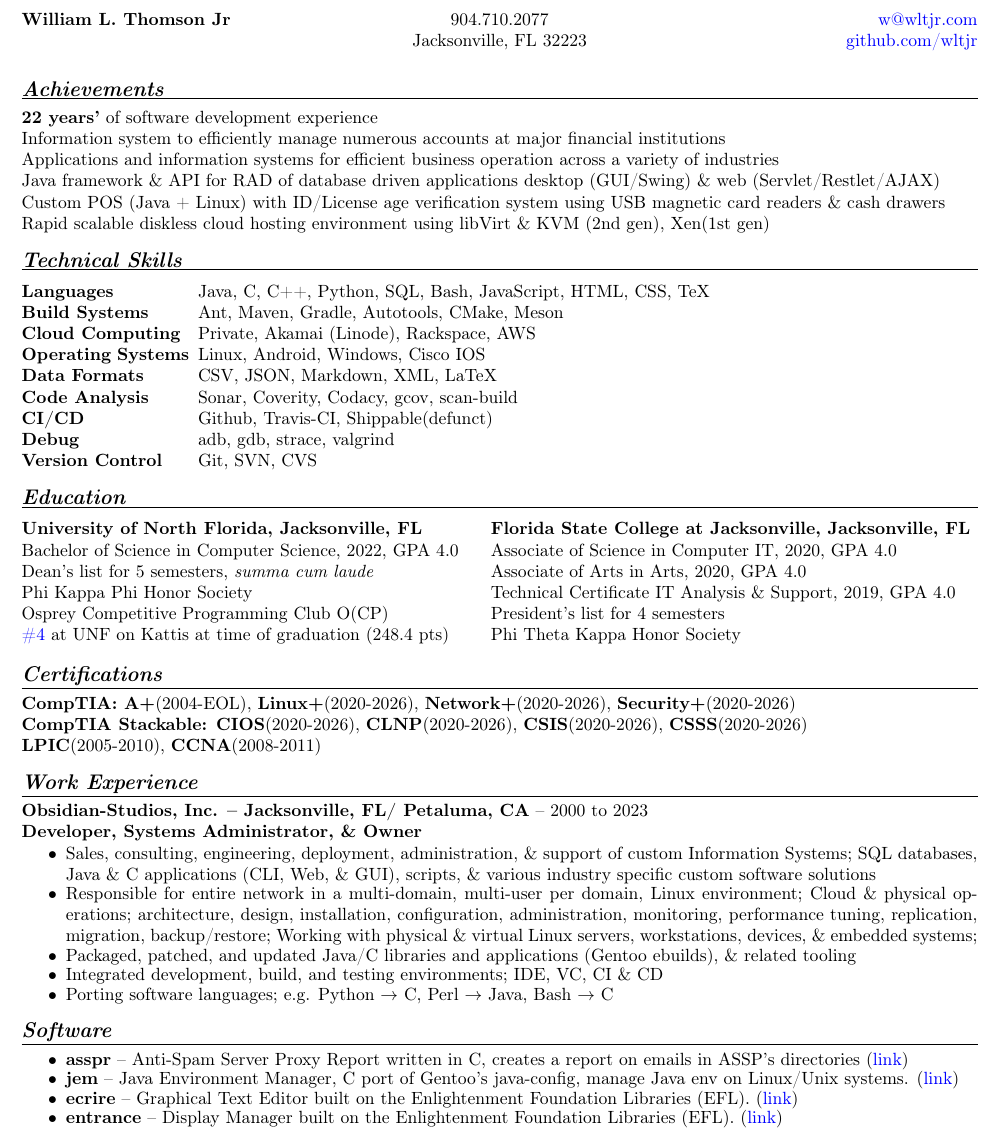
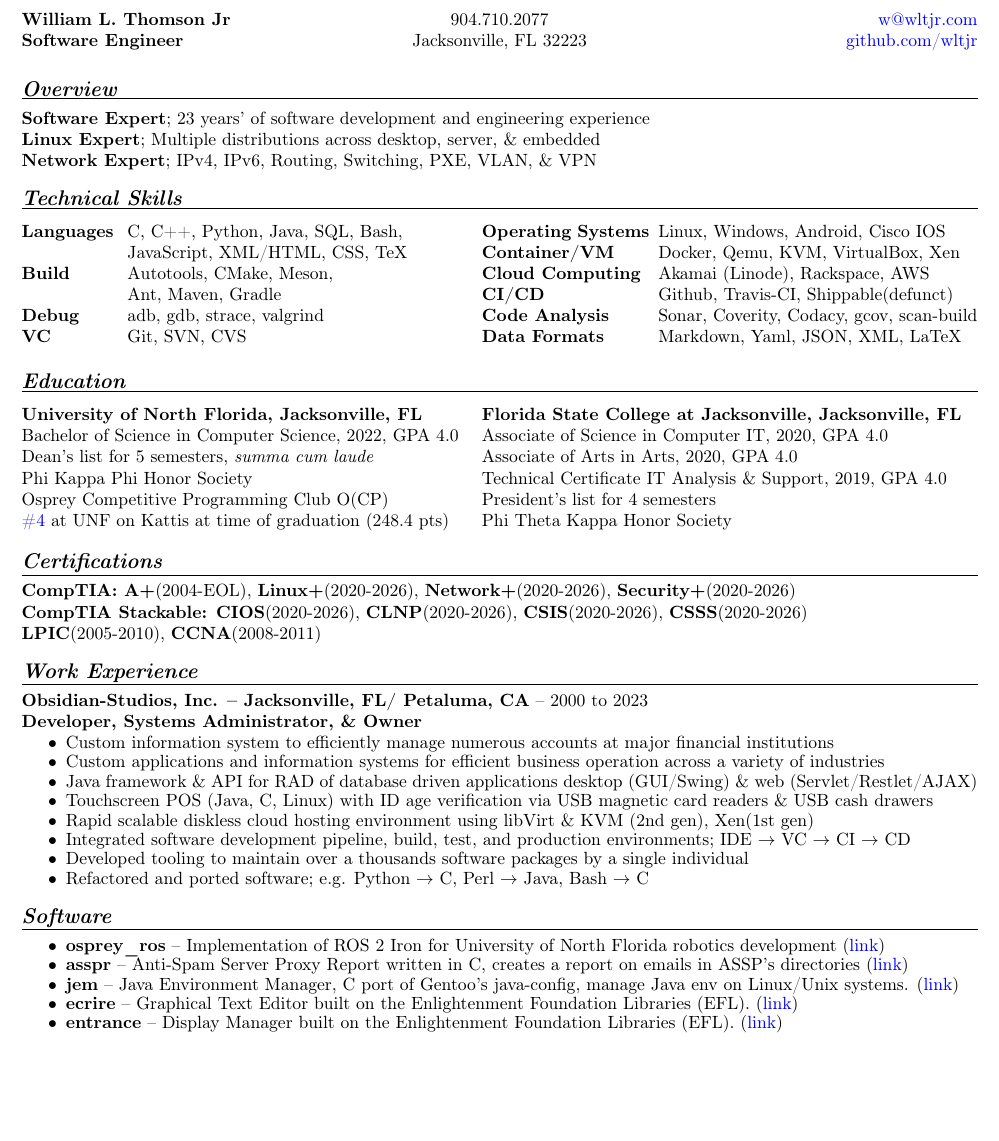
Before and after one commit to wltjr/resume, a LaTeX CV (William_L_Thomson_Jr_Resume.tex): part of the page, cut so that both start at the same text, the shorter picture padded with empty space. Compiled offline with pdfLaTeX.

Commit message:
Resume.tex: Refactored, updated sections

```diff
--- a/William_L_Thomson_Jr_Resume.tex
+++ b/William_L_Thomson_Jr_Resume.tex
@@ -15,7 +15,7 @@
     \hypersetup{colorlinks=true, linkcolor=blue, filecolor=magenta, urlcolor=blue, }
 
     \fancyhf{}
-    \lhead{\textbf{William L. Thomson Jr \\ }}
+    \lhead{\textbf{William L. Thomson Jr \\ Software Engineer}}
     \chead{904.710.2077 \\ Jacksonville, FL 32223}
     \rhead{\href{mailto:w@wltjr.com}{w@wltjr.com} \\ \href{https://github.com/wltjr}{github.com/wltjr}}
     \fancyfoot{}
@@ -40,30 +40,37 @@
 
 \setlength\parindent{0pt}
 
-\section*{Achievements}
-\textbf{22 years’} of software development experience \newline
-Information system to efficiently manage numerous accounts at major financial institutions\newline
-Applications and information systems for efficient business operation across a variety of industries\newline
-Java framework \& API for RAD of database driven applications desktop (GUI/Swing) \& web (Servlet/Restlet/AJAX)  \newline
-Custom POS (Java + Linux) with ID/License age verification system using USB magnetic card readers \& cash drawers \newline
-Rapid scalable diskless cloud hosting environment using libVirt \& KVM (2nd gen), Xen(1st gen)
+\section*{Overview}
+\textbf{Software Expert}; 23 years’ of software development and engineering experience \newline
+\textbf{Linux Expert}; Multiple distributions across desktop, server, \& embedded \newline
+\textbf{Network Expert}; IPv4, IPv6, Routing, Switching, PXE, VLAN, \& VPN
+
+
 
 \section*{Technical Skills}
+\vspace{-1em}
+\setlength{\columnsep}{-2em}
+\begin{multicols}{2}
+\begin{description}[style=multiline,leftmargin=6em]
+  \item [Languages] C, C++, Python, Java, SQL, Bash, \\ JavaScript, XML/HTML, CSS, TeX
+  \item [Build] Autotools, CMake, Meson, \\ Ant, Maven, Gradle
+  \item [Debug] adb, gdb, strace, valgrind
+  \item [VC] Git, SVN, CVS
+\end{description}
+\columnbreak
 \begin{description}[style=multiline,leftmargin=10em]
-  \item [Languages] Java, C, C++, Python, SQL, Bash, JavaScript, HTML, CSS, TeX
-  \item [Build Systems] Ant, Maven, Gradle, Autotools, CMake, Meson
-  \item [Cloud Computing] Private, Akamai (Linode), Rackspace, AWS
-  \item [Operating Systems] Linux, Android, Windows, Cisco IOS
-  \item [Data Formats] CSV, JSON, Markdown, XML, LaTeX
+  \item [Operating Systems] Linux, Windows, Android, Cisco IOS
+  \item [Container/VM] Docker, Qemu, KVM, VirtualBox, Xen
+  \item [Cloud Computing] Akamai (Linode), Rackspace, AWS
+  \item [CI/CD] Github, Travis-CI, Shippable(defunct)
   \item [Code Analysis] Sonar, Coverity, Codacy, gcov, scan-build
-  \item [CI/CD] Github, Travis-CI, Shippable(defunct)
-  \item [Debug] adb, gdb, strace, valgrind
-  \item [Version Control] Git, SVN, CVS
+  \item [Data Formats] Markdown, Yaml, JSON, XML, LaTeX
 \end{description}
+\end{multicols}
 
 \section*{Education}
 \vspace{-1em}
-\setlength{\columnsep}{-1em}
+\setlength{\columnsep}{-2em}
 \begin{multicols}{2}
 \textbf{University of North Florida, Jacksonville, FL} \newline
 Bachelor of Science in Computer Science, 2022, GPA 4.0 \newline
@@ -92,19 +99,20 @@ Phi Theta Kappa Honor Society
 \textbf{Obsidian-Studios, Inc. – Jacksonville, FL/ Petaluma, CA} – 2000 to 2023\newline
 \textbf{Developer, Systems Administrator, \& Owner}
 \begin{itemize}
-  \item Sales, consulting, engineering, deployment, administration, \& support of custom Information Systems; SQL databases,
-Java \& C applications (CLI, Web, \& GUI), scripts, \& various industry specific custom software solutions
-  \item Responsible for entire network in a multi-domain, multi-user per domain, Linux environment; Cloud \&
-physical operations; architecture, design, installation, configuration, administration, monitoring,
-performance tuning, replication, migration, backup/restore; Working with physical \& virtual Linux
-servers, workstations, devices, \& embedded systems;
-  \item Packaged, patched, and updated Java/C libraries and applications (Gentoo ebuilds), \& related tooling
-  \item Integrated development, build, and testing environments; IDE, VC, CI \& CD
-  \item Porting software languages; e.g. Python $\rightarrow$ C, Perl $\rightarrow$ Java, Bash $\rightarrow$ C
+  \item Custom information system to efficiently manage numerous accounts at major financial institutions
+  \item Custom applications and information systems for efficient business operation across a variety of industries
+  \item Java framework \& API for RAD of database driven applications desktop (GUI/Swing) \& web (Servlet/Restlet/AJAX)
+  \item Touchscreen POS (Java, C, Linux) with ID age verification via USB magnetic card readers \& USB cash drawers
+  \item Rapid scalable diskless cloud hosting environment using libVirt \& KVM (2nd gen), Xen(1st gen)
+
+  \item Integrated software development pipeline, build, test, and production environments; IDE $\rightarrow$ VC $\rightarrow$ CI $\rightarrow$ CD
+  \item Developed tooling to maintain over a thousands software packages by a single individual
+  \item Refactored and ported software; e.g. Python $\rightarrow$ C, Perl $\rightarrow$ Java, Bash $\rightarrow$ C
 \end{itemize}
 
 \section*{Software}
 \begin{itemize}
+  \item \textbf{osprey\_ros} – Implementation of ROS 2 Iron for University of North Florida robotics development (\href{https://github.com/Osprey-Robotics/osprey_ros}{link})
   \item \textbf{asspr} – Anti-Spam Server Proxy Report written in C, creates a report on emails in ASSP's directories (\href{https://github.com/Obsidian-StudiosInc/asspr}{link})
   \item \textbf{jem} – Java Environment Manager, C port of Gentoo's java-config, manage Java env on Linux/Unix systems. (\href{https://github.com/Obsidian-StudiosInc/jem}{link})
   \item \textbf{ecrire} – Graphical Text Editor built on the Enlightenment Foundation Libraries (EFL). (\href{https://github.com/Obsidian-StudiosInc/ecrire}{link})
```
